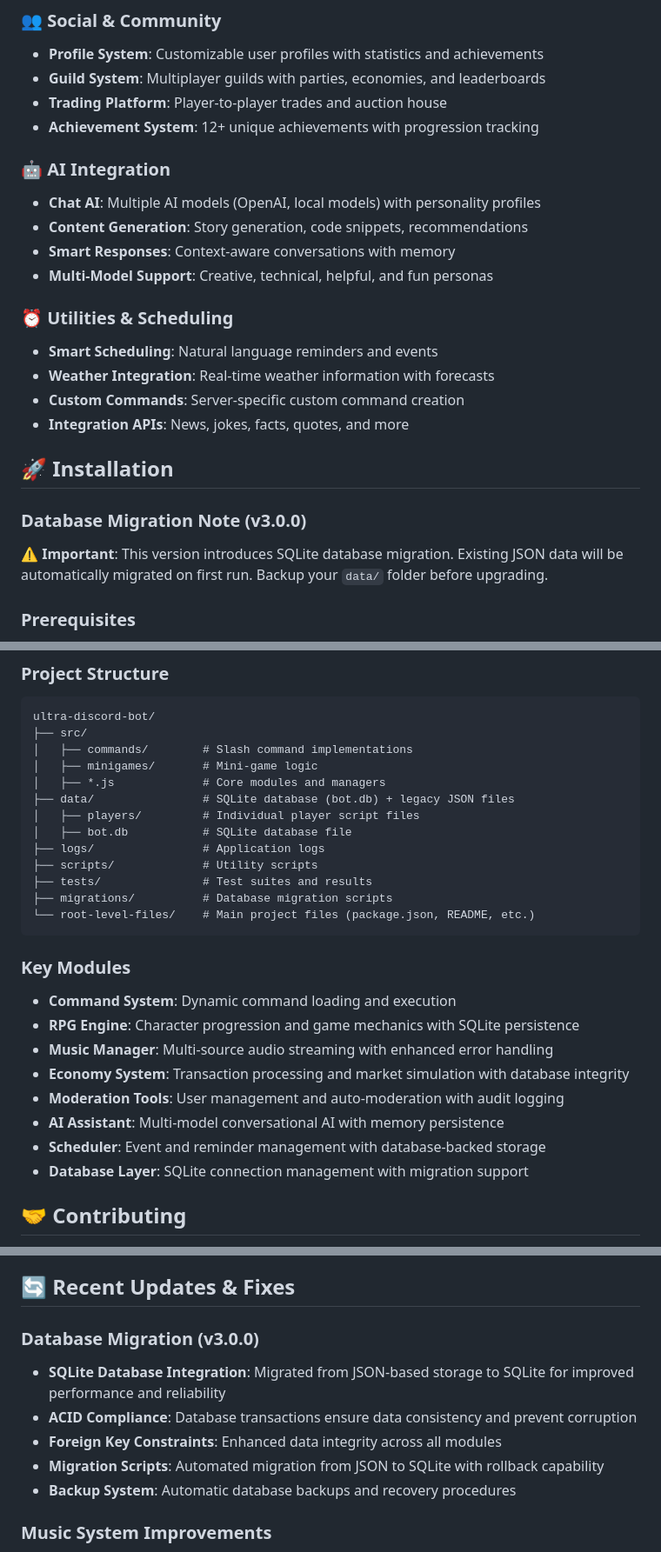
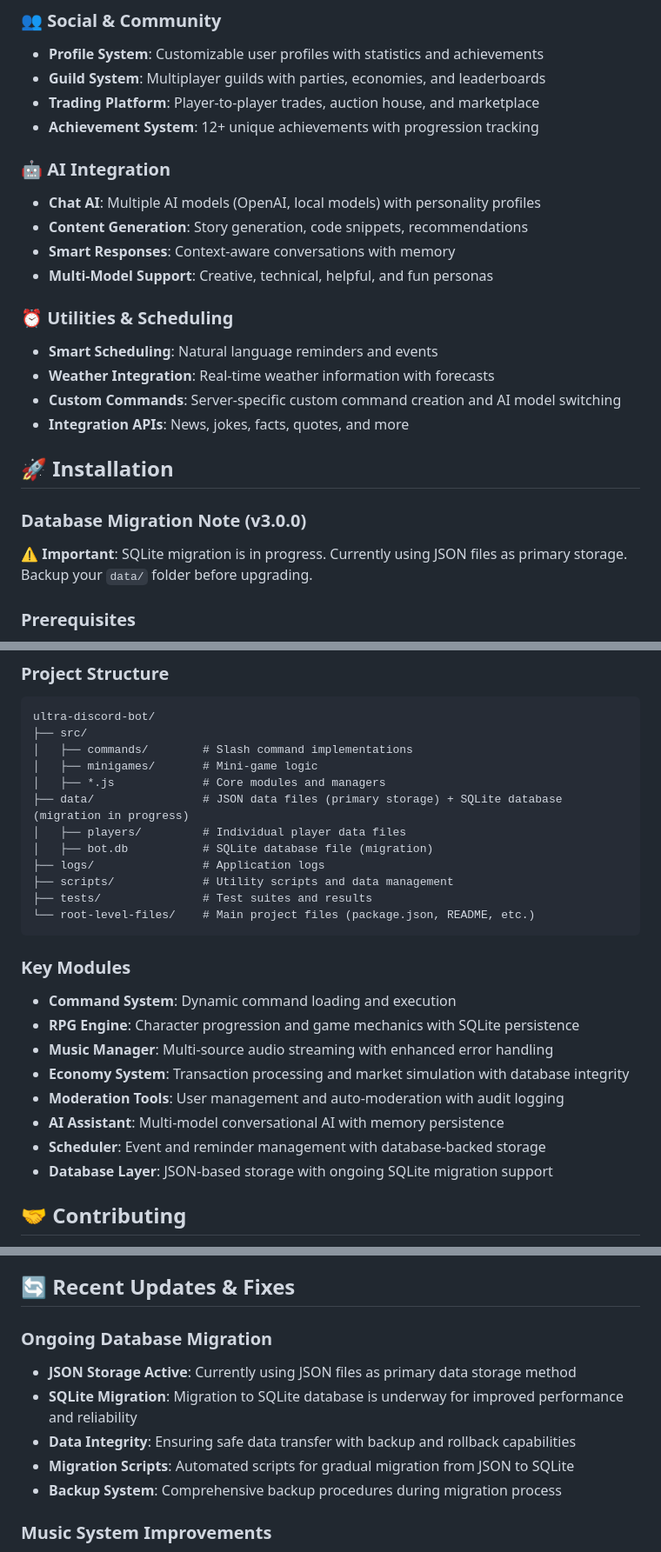
Before and after one commit to hotocoo/DCB, a Markdown page: README.md, 3 parts joined by grey strips. Shown at 87% size. Rendered like a GitHub page.

Commit message:
Update project description and features list in README and docs

````diff
--- a/README.md
+++ b/README.md
@@ -60,7 +60,7 @@ Whether you're looking to engage your community with games, manage your server e
 ### 👥 Social & Community
 - **Profile System**: Customizable user profiles with statistics and achievements
 - **Guild System**: Multiplayer guilds with parties, economies, and leaderboards
-- **Trading Platform**: Player-to-player trades and auction house
+- **Trading Platform**: Player-to-player trades, auction house, and marketplace
 - **Achievement System**: 12+ unique achievements with progression tracking
 
 ### 🤖 AI Integration
@@ -72,13 +72,13 @@ Whether you're looking to engage your community with games, manage your server e
 ### ⏰ Utilities & Scheduling
 - **Smart Scheduling**: Natural language reminders and events
 - **Weather Integration**: Real-time weather information with forecasts
-- **Custom Commands**: Server-specific custom command creation
+- **Custom Commands**: Server-specific custom command creation and AI model switching
 - **Integration APIs**: News, jokes, facts, quotes, and more
 
 ## 🚀 Installation
 
 ### Database Migration Note (v3.0.0)
-⚠️ **Important**: This version introduces SQLite database migration. Existing JSON data will be automatically migrated on first run. Backup your `data/` folder before upgrading.
+⚠️ **Important**: SQLite migration is in progress. Currently using JSON files as primary storage. Backup your `data/` folder before upgrading.
 
 ### Prerequisites
 - **Node.js** 18.0.0 or higher
@@ -265,13 +279,12 @@ ultra-discord-bot/
 │   ├── commands/        # Slash command implementations
 │   ├── minigames/       # Mini-game logic
 │   ├── *.js             # Core modules and managers
-├── data/                # SQLite database (bot.db) + legacy JSON files
-│   ├── players/         # Individual player script files
-│   ├── bot.db           # SQLite database file
+├── data/                # JSON data files (primary storage) + SQLite database (migration in progress)
+│   ├── players/         # Individual player data files
+│   ├── bot.db           # SQLite database file (migration)
 ├── logs/                # Application logs
-├── scripts/             # Utility scripts
+├── scripts/             # Utility scripts and data management
 ├── tests/               # Test suites and results
-├── migrations/          # Database migration scripts
 └── root-level-files/    # Main project files (package.json, README, etc.)
 ```
 
@@ -283,7 +296,7 @@ ultra-discord-bot/
 - **Moderation Tools**: User management and auto-moderation with audit logging
 - **AI Assistant**: Multi-model conversational AI with memory persistence
 - **Scheduler**: Event and reminder management with database-backed storage
-- **Database Layer**: SQLite connection management with migration support
+- **Database Layer**: JSON-based storage with ongoing SQLite migration support
 
 ## 🤝 Contributing
 
@@ -322,12 +335,12 @@ This project is licensed under the MIT License - see the [LICENSE](LICENSE) file
 
 ## 🔄 Recent Updates & Fixes
 
-### Database Migration (v3.0.0)
-- **SQLite Database Integration**: Migrated from JSON-based storage to SQLite for improved performance and reliability
-- **ACID Compliance**: Database transactions ensure data consistency and prevent corruption
-- **Foreign Key Constraints**: Enhanced data integrity across all modules
-- **Migration Scripts**: Automated migration from JSON to SQLite with rollback capability
-- **Backup System**: Automatic database backups and recovery procedures
+### Ongoing Database Migration
+- **JSON Storage Active**: Currently using JSON files as primary data storage method
+- **SQLite Migration**: Migration to SQLite database is underway for improved performance and reliability
+- **Data Integrity**: Ensuring safe data transfer with backup and rollback capabilities
+- **Migration Scripts**: Automated scripts for gradual migration from JSON to SQLite
+- **Backup System**: Comprehensive backup procedures during migration process
 
 ### Music System Improvements
 - **Enhanced Error Handling**: Improved resilience against API failures and network issues
````
Also changed, not shown: other parts of README.md (+18 -4 lines), database-schema.md (+83 -13 lines), migration-plan.md (+24 -18 lines).
